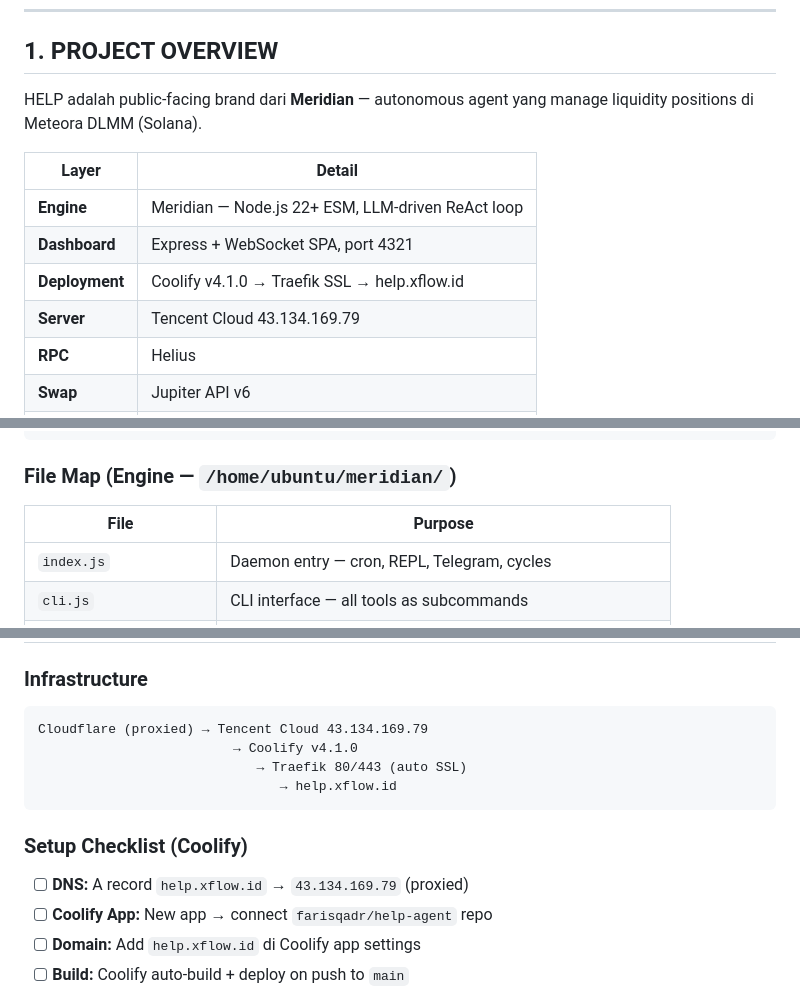
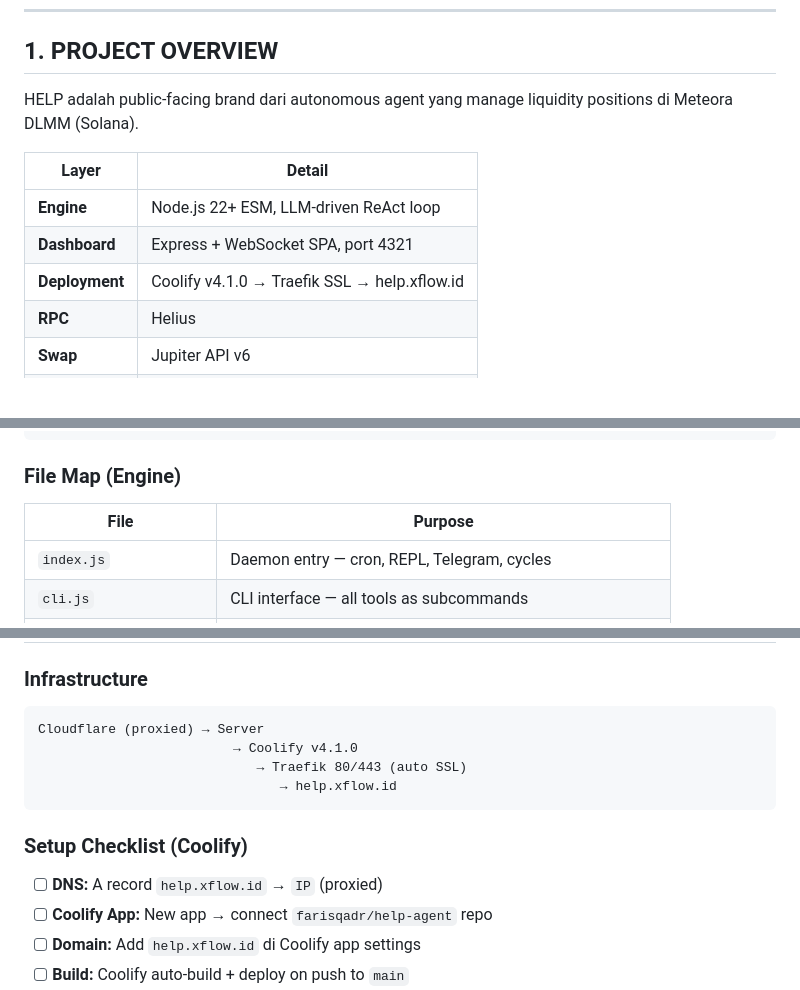
Before and after one commit to farisqadr/help-agent, a Markdown page: HELP-MRD.md, 3 parts joined by grey strips. GitHub-like rendering; blank space fills up the shorter version.

````diff
--- a/HELP-MRD.md
+++ b/HELP-MRD.md
@@ -11,14 +11,13 @@
 
 ## 1. PROJECT OVERVIEW
 
-HELP adalah public-facing brand dari **Meridian** — autonomous agent yang manage liquidity positions di Meteora DLMM (Solana).
+HELP adalah public-facing brand dari autonomous agent yang manage liquidity positions di Meteora DLMM (Solana).
 
 | Layer | Detail |
 |-------|--------|
-| **Engine** | Meridian — Node.js 22+ ESM, LLM-driven ReAct loop |
+| **Engine** | Node.js 22+ ESM, LLM-driven ReAct loop |
 | **Dashboard** | Express + WebSocket SPA, port 4321 |
 | **Deployment** | Coolify v4.1.0 → Traefik SSL → help.xflow.id |
-| **Server** | Tencent Cloud 43.134.169.79 |
 | **RPC** | Helius |
 | **Swap** | Jupiter API v6 |
 | **Memory** | ZVec v0.5.0 (vector + FTS hybrid) |
@@ -82,7 +81,7 @@ Auto-reject pools with categories: Gambling, Porn/NSFW, Prediction Market, Perpe
                           └──────────────────┘
 ```
 
-### File Map (Engine — `/home/ubuntu/meridian/`)
+### File Map (Engine)
 
 | File | Purpose |
 |------|---------|
@@ -107,7 +106,7 @@ Auto-reject pools with categories: Gambling, Porn/NSFW, Prediction Market, Perpe
 ### Infrastructure
 
 ```
-Cloudflare (proxied) → Tencent Cloud 43.134.169.79
+Cloudflare (proxied) → Server
                          → Coolify v4.1.0
                             → Traefik 80/443 (auto SSL)
                                → help.xflow.id
@@ -115,7 +114,7 @@ Cloudflare (proxied) → Tencent Cloud 43.134.169.79
 
 ### Setup Checklist (Coolify)
 
-- [ ] **DNS:** A record `help.xflow.id` → `43.134.169.79` (proxied)
+- [ ] **DNS:** A record `help.xflow.id` → `IP` (proxied)
 - [ ] **Coolify App:** New app → connect `farisqadr/help-agent` repo
 - [ ] **Domain:** Add `help.xflow.id` di Coolify app settings
 - [ ] **Build:** Coolify auto-build + deploy on push to `main`
````
Also changed, not shown: other parts of HELP-MRD.md (+23 -42 lines).
